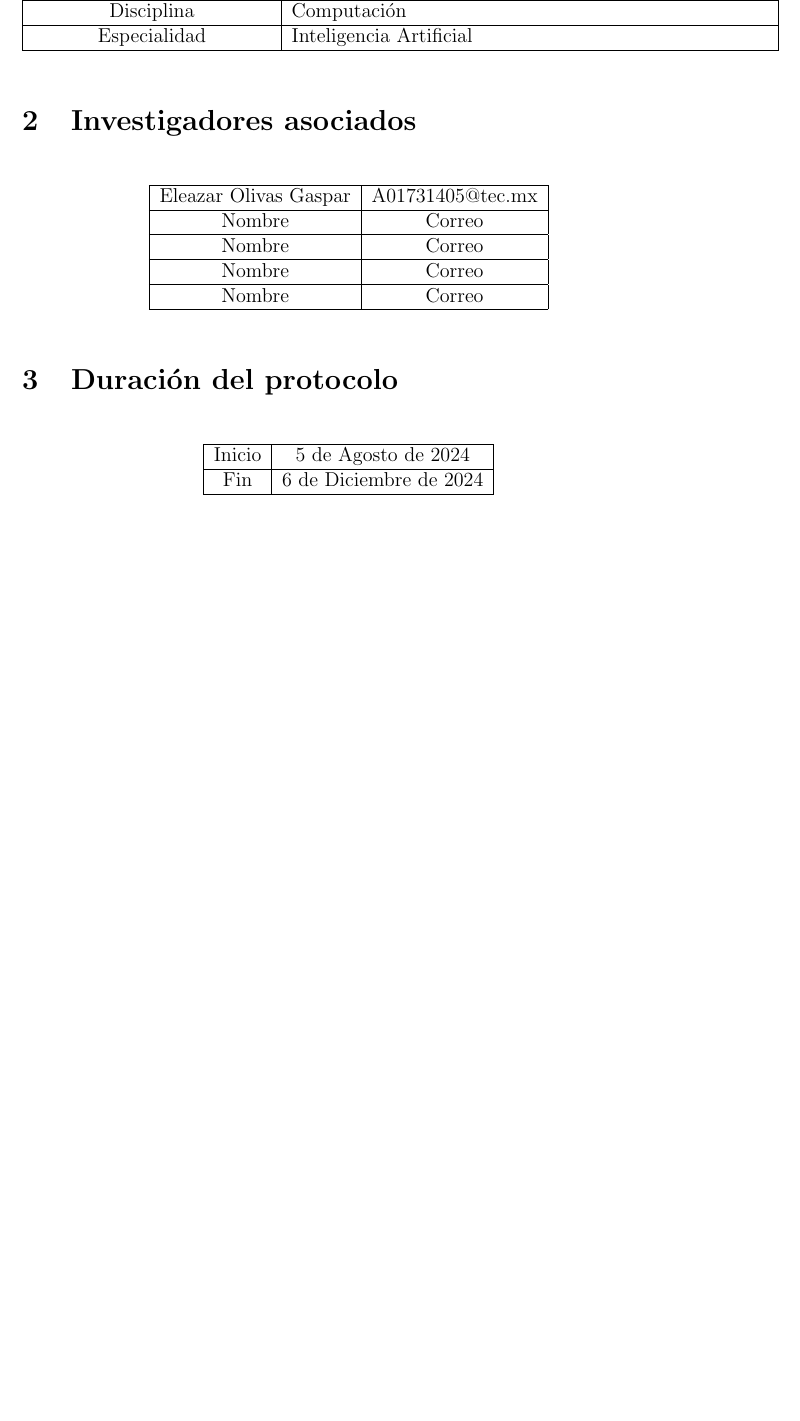
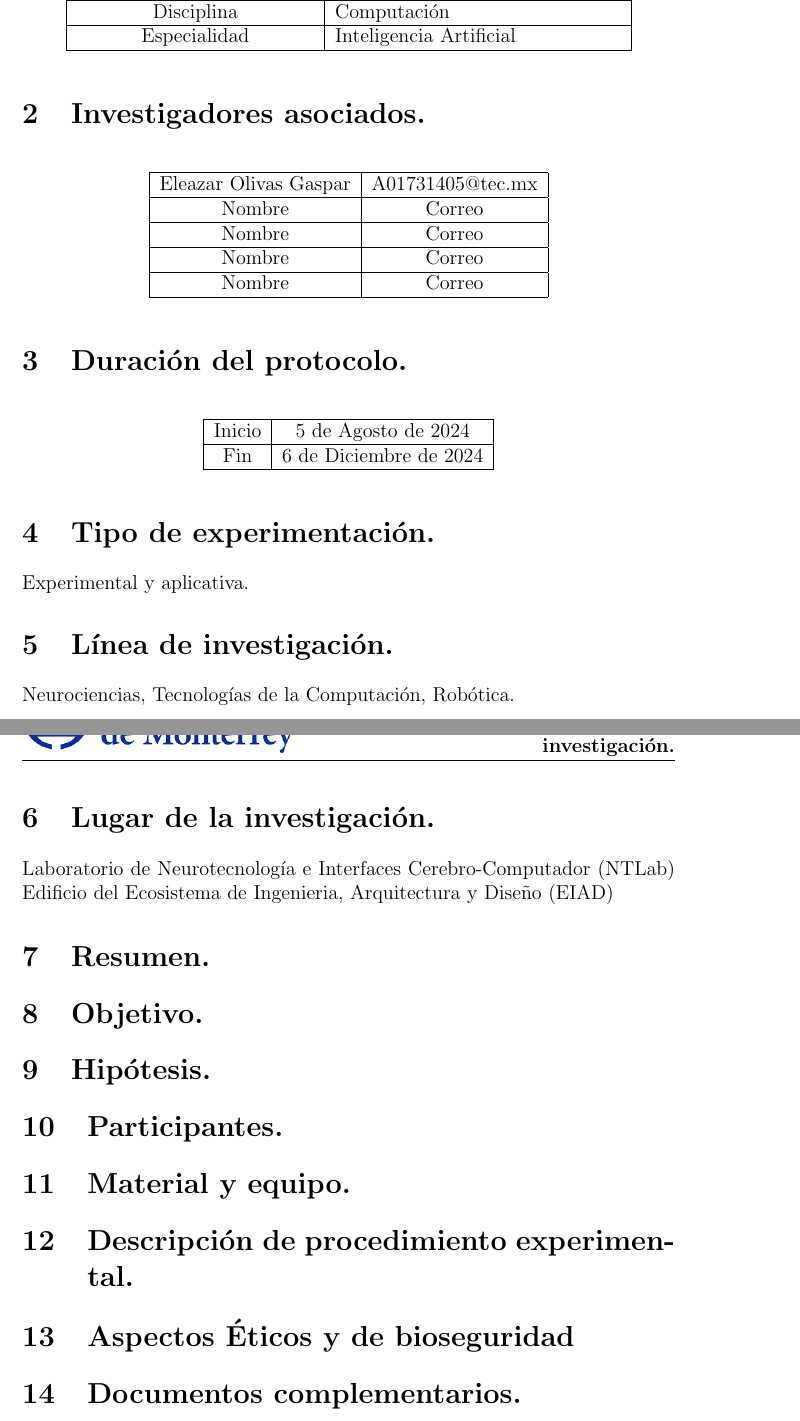
Before and after one commit to SilverCero/2024_Estancia_NT-Lab, a LaTeX document (Documentos_Estancia/protocolo_invertigacion.tex): part of the page before the commit and two parts of pages 1 and 2 of 2 after it, the two joined at a grey line, cut so that both start at the same text, the shorter picture padded with empty space. Compiled offline with pdfLaTeX.

Commit message:
sections added

```diff
--- a/Documentos_Estancia/protocolo_invertigacion.tex
+++ b/Documentos_Estancia/protocolo_invertigacion.tex
@@ -65,4 +65,22 @@
     \end{tabular}
 \end{table}
 
+\section{Tipo de experimentación.}
+    Experimental y aplicativa.
+
+\section{Línea de investigación.}
+    Neurociencias, Tecnologías de la Computación, Robótica.
+
+\section{Lugar de la investigación.}
+    Laboratorio de Neurotecnología e Interfaces Cerebro-Computador (NTLab)
+    Edificio del Ecosistema de Ingenieria, Arquitectura y Diseño (EIAD)
+
+\section{Resumen.}
+\section{Objetivo.}
+\section{Hipótesis.}
+\section{Participantes.}
+\section{Material y equipo.}
+\section{Descripción de procedimiento experimental.}
+\section{Aspectos Éticos y de bioseguridad}
+\section{Documentos complementarios.}
 \end{document}
```
Also changed, not shown: Documentos_Estancia/protocolo_invertigacion.tex (8 more changed lines), 6 other files.
